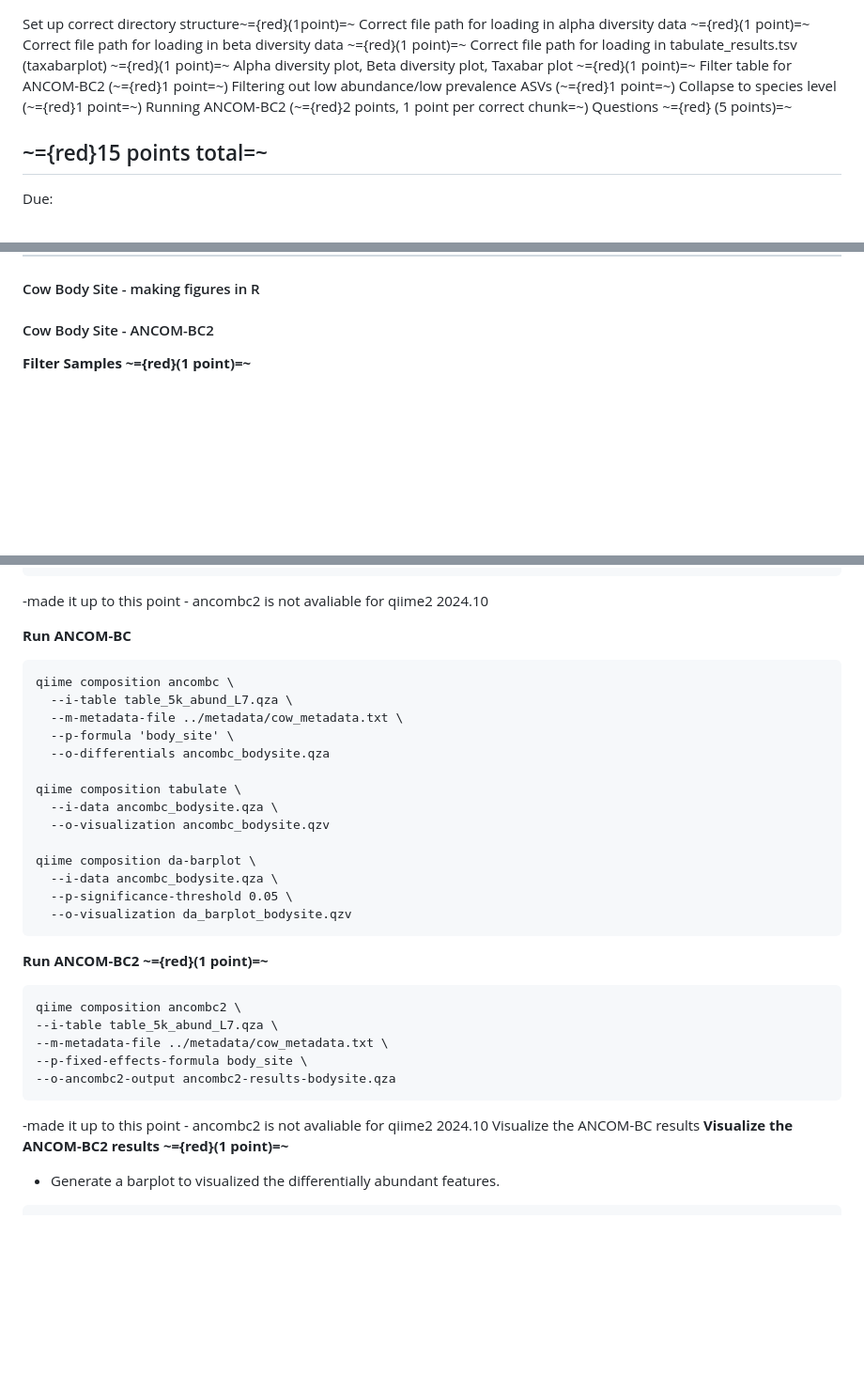
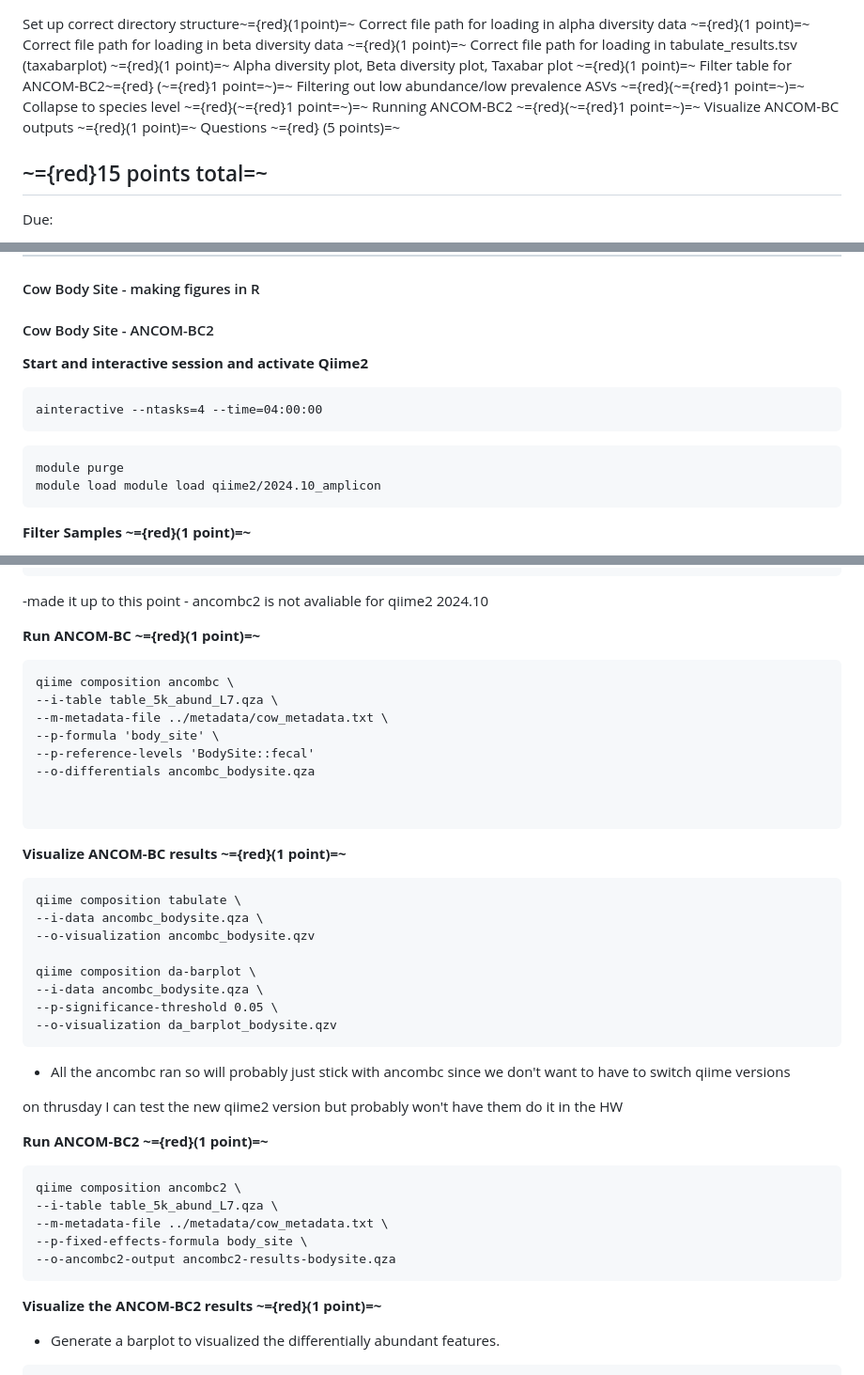
Before and after one commit to vtalbott/ANEQ505_test, a Markdown page: Homework4/homework_4_answers.md, 3 parts joined by grey strips. Shown at 94% size. Drawn GitHub-style; blank space fills up the shorter version.

Commit message:
vault backup: 2026-03-31 21:34:42

````diff
--- a/Homework4/homework_4_answers.md
+++ b/Homework4/homework_4_answers.md
@@ -3,10 +3,11 @@ Correct file path for loading in alpha diversity data ~={red}(1 point)=~
 Correct file path for loading in beta diversity data ~={red}(1 point)=~
 Correct file path for loading in tabulate_results.tsv (taxabarplot) ~={red}(1 point)=~
 Alpha diversity plot, Beta diversity plot, Taxabar plot  ~={red}(1 point)=~
-Filter table for ANCOM-BC2 (~={red}1 point=~)
-Filtering out low abundance/low prevalence ASVs (~={red}1 point=~)
-Collapse to species level (~={red}1 point=~)
-Running ANCOM-BC2 (~={red}2 points, 1 point per correct chunk=~)
+Filter table for ANCOM-BC2~={red} (~={red}1 point=~)=~
+Filtering out low abundance/low prevalence ASVs ~={red}(~={red}1 point=~)=~
+Collapse to species level ~={red}(~={red}1 point=~)=~
+Running ANCOM-BC2 ~={red}(~={red}1 point=~)=~
+Visualize ANCOM-BC outputs ~={red}(1 point)=~
 Questions ~={red} (5 points)=~
 
 ~={red}15 points total=~
@@ -30,6 +31,15 @@ Due:
 
 
 #### Cow Body Site - ANCOM-BC2
+**Start and interactive session and activate Qiime2**
+```
+ainteractive --ntasks=4 --time=04:00:00
+```
+
+```
+module purge
+module load module load qiime2/2024.10_amplicon
+```
 
 **Filter Samples ~={red}(1 point)=~**
 - Navigate into the decomp tutorial and make a new ancombc2 directory for the ANCOM-BC2 analysis
@@ -61,29 +71,34 @@ qiime taxa collapse \
 ```
 -made it up to this point - ancombc2 is not avaliable for qiime2 2024.10
 
-**Run ANCOM-BC**
+**Run ANCOM-BC ~={red}(1 point)=~**
+```
+qiime composition ancombc \
+--i-table table_5k_abund_L7.qza \
+--m-metadata-file ../metadata/cow_metadata.txt \
+--p-formula 'body_site' \
+--p-reference-levels 'BodySite::fecal'
+--o-differentials ancombc_bodysite.qza
+
 
 ```
-qiime composition ancombc \
-  --i-table table_5k_abund_L7.qza \
-  --m-metadata-file ../metadata/cow_metadata.txt \
-  --p-formula 'body_site' \
-  --o-differentials ancombc_bodysite.qza
 
+**Visualize ANCOM-BC results ~={red}(1 point)=~**
+```
 qiime composition tabulate \
-  --i-data ancombc_bodysite.qza \
-  --o-visualization ancombc_bodysite.qzv
+--i-data ancombc_bodysite.qza \
+--o-visualization ancombc_bodysite.qzv
 
 qiime composition da-barplot \
-  --i-data ancombc_bodysite.qza \
-  --p-significance-threshold 0.05 \
-  --o-visualization da_barplot_bodysite.qzv
+--i-data ancombc_bodysite.qza \
+--p-significance-threshold 0.05 \
+--o-visualization da_barplot_bodysite.qzv
 ```
 
+- All the ancombc ran so will probably just stick with ancombc since we don't want to have to switch qiime versions
 
 
-
-
+on thrusday I can test the new qiime2 version but probably won't have them do it in the HW
 
 
 
@@ -99,8 +114,8 @@ qiime composition ancombc2 \
 --p-fixed-effects-formula body_site \
 --o-ancombc2-output ancombc2-results-bodysite.qza
 ```
--made it up to this point - ancombc2 is not avaliable for qiime2 2024.10
-Visualize the ANCOM-BC results
+
+
 **Visualize the ANCOM-BC2 results ~={red}(1 point)=~**
 - Generate a barplot to visualized the differentially abundant features.
 ```
````
